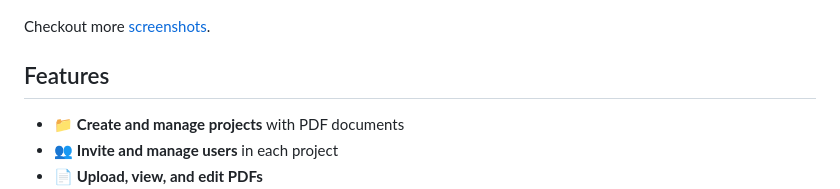
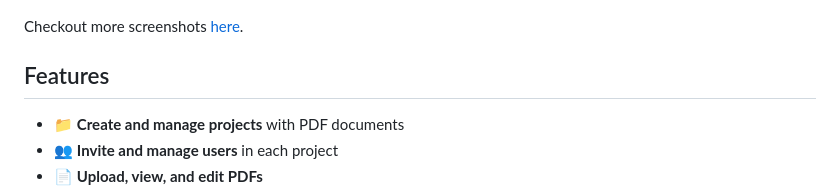
Before and after one commit to Maxelweb/RoundReview, a Markdown page: README.md, the part around one of its changes. GitHub-like rendering.

```diff
--- a/README.md
+++ b/README.md
@@ -6,7 +6,7 @@ Round Review is a PDF platform to manage documents and reviews with collaborator
 
 ![RoundReview Platform](docs/images/screenshots/index-page.jpg)
 
-Checkout more [screenshots](https://github.com/Maxelweb/RoundReview/releases/tag/v0.2.0).
+Checkout more screenshots [here](https://github.com/Maxelweb/RoundReview/releases/tag/v0.2.0).
 
 ## Features
 
```
Also changed, not shown: other parts of README.md (+1 -1 lines).
